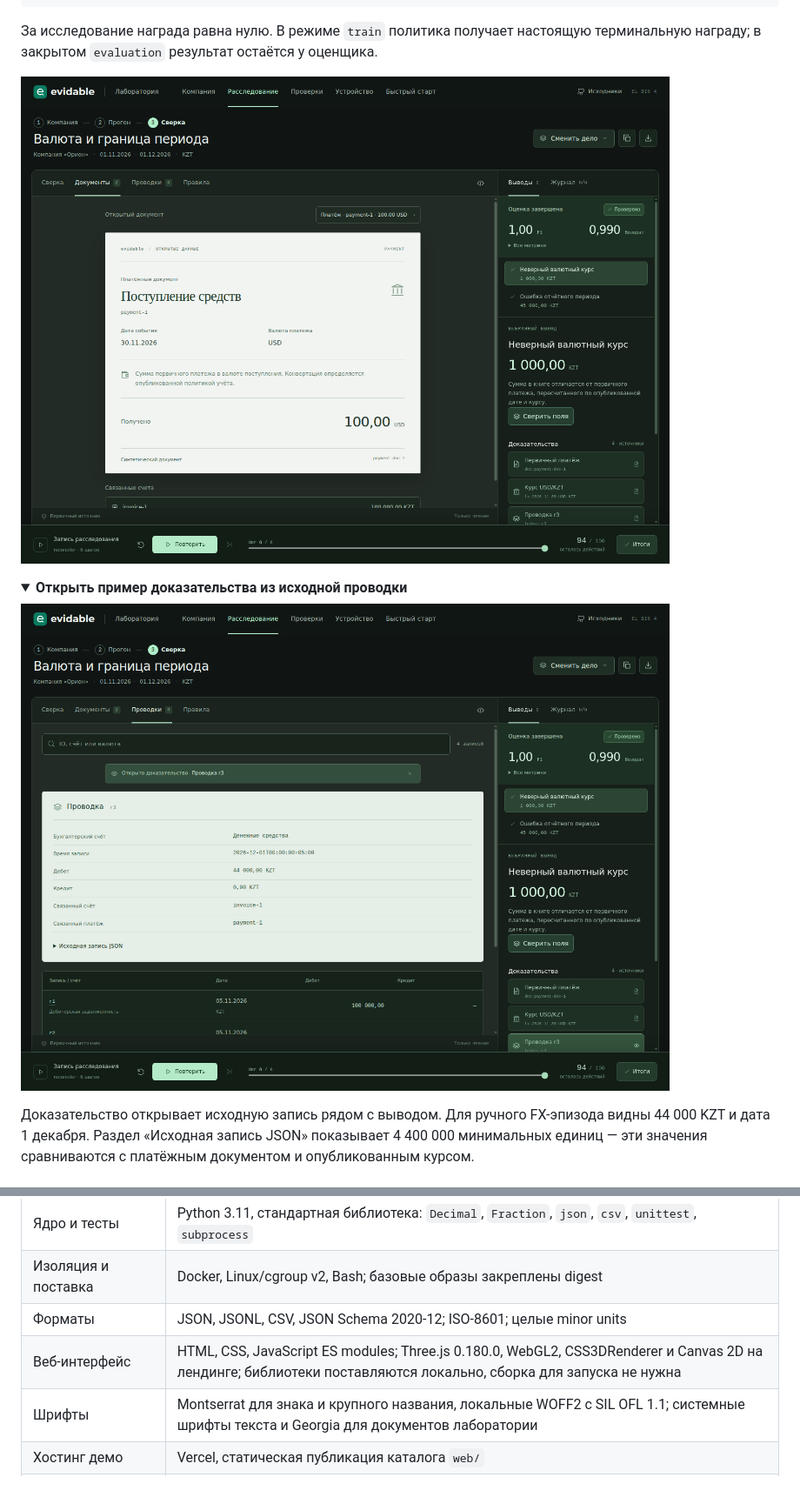
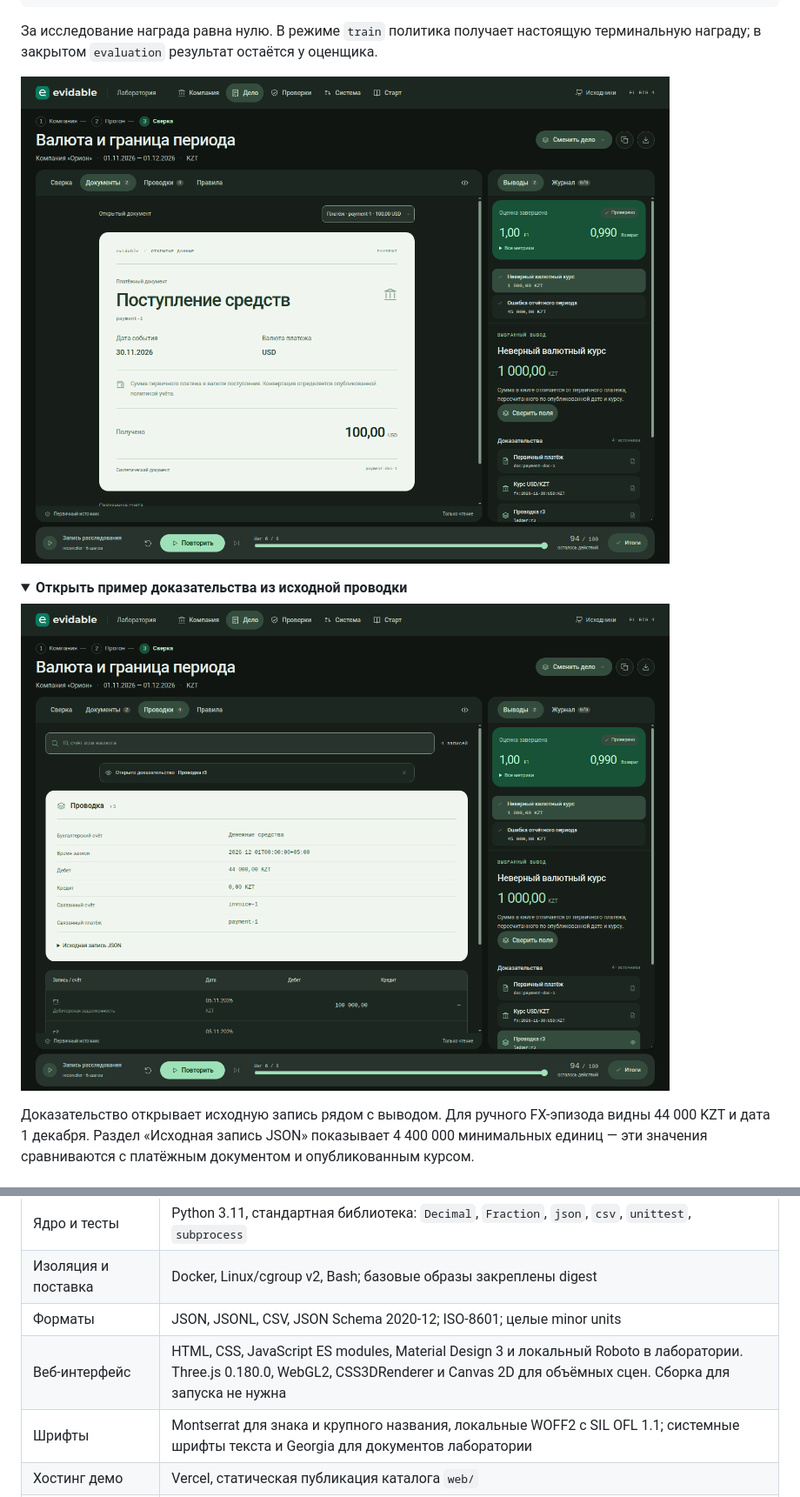
Before and after one commit to amurapan/genesis, a Markdown page: README.md, 2 parts joined by grey strips. Shown at 87% size. Drawn GitHub-style; pictures changed too: docs/images/evidence.png, docs/images/findings.png; folded sections open.

Commit message:
restyle lab in material 3

```diff
--- a/README.md
+++ b/README.md
@@ -116,7 +116,7 @@ reward = clip(2 × F1 − 1 − 0.002 × inspection_steps, −1, 1)
 | Ядро и тесты | Python 3.11, стандартная библиотека: `Decimal`, `Fraction`, `json`, `csv`, `unittest`, `subprocess` |
 | Изоляция и поставка | Docker, Linux/cgroup v2, Bash; базовые образы закреплены digest |
 | Форматы | JSON, JSONL, CSV, JSON Schema 2020-12; ISO-8601; целые minor units |
-| Веб-интерфейс | HTML, CSS, JavaScript ES modules; Three.js 0.180.0, WebGL2, CSS3DRenderer и Canvas 2D на лендинге; библиотеки поставляются локально, сборка для запуска не нужна |
+| Веб-интерфейс | HTML, CSS, JavaScript ES modules, Material Design 3 и локальный Roboto в лаборатории. Three.js 0.180.0, WebGL2, CSS3DRenderer и Canvas 2D для объёмных сцен. Сборка для запуска не нужна |
 | Шрифты | Montserrat для знака и крупного названия, локальные WOFF2 с SIL OFL 1.1; системные шрифты текста и Georgia для документов лаборатории |
 | Хостинг демо | Vercel, статическая публикация каталога `web/` |
 | Проверка интерфейса | Playwright, настольные и мобильные размеры экрана |
```
Also changed, not shown: docs/web-design.md (+6 -6 lines), docs/images/company.png, docs/images/comparison.png, docs/images/verification.png, docs/images/workspace.png, 7 other files.
